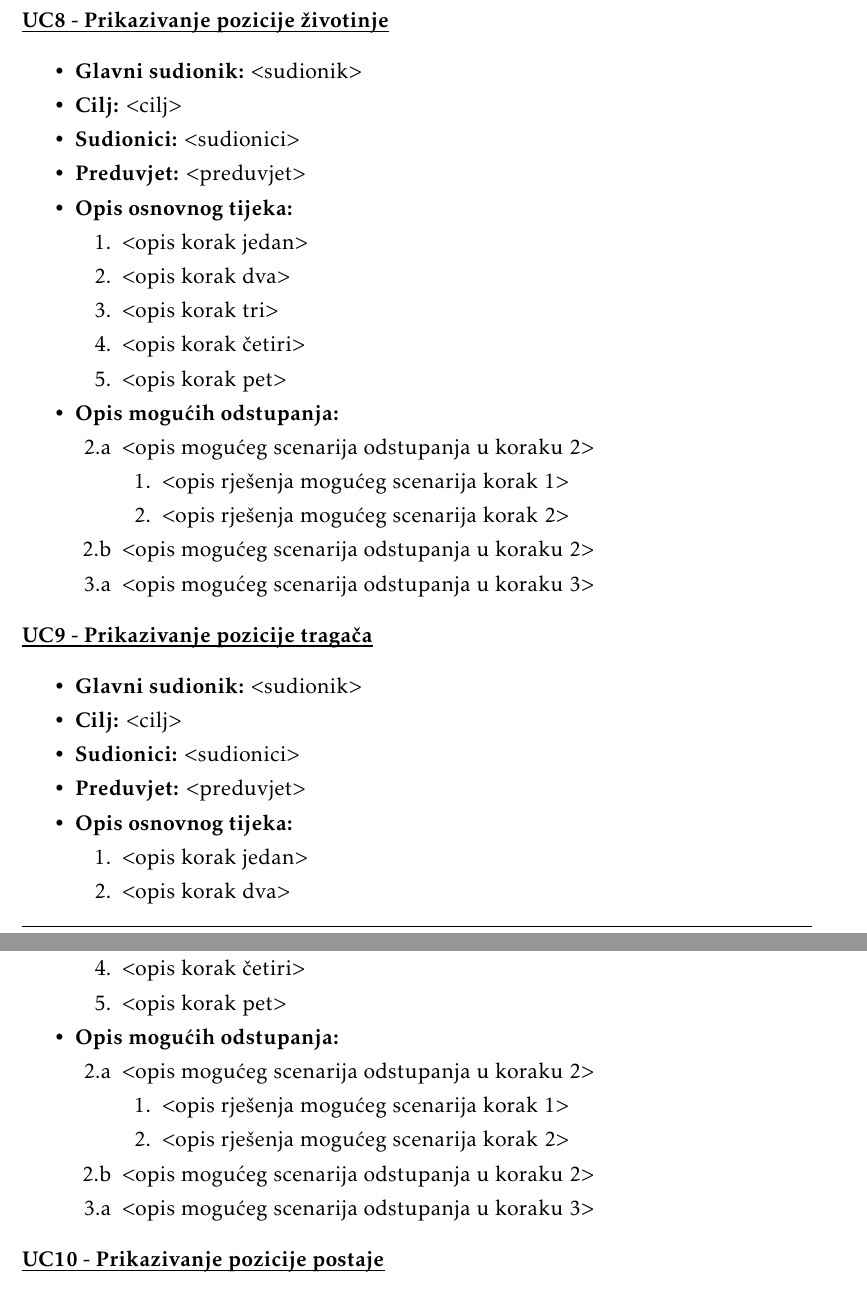
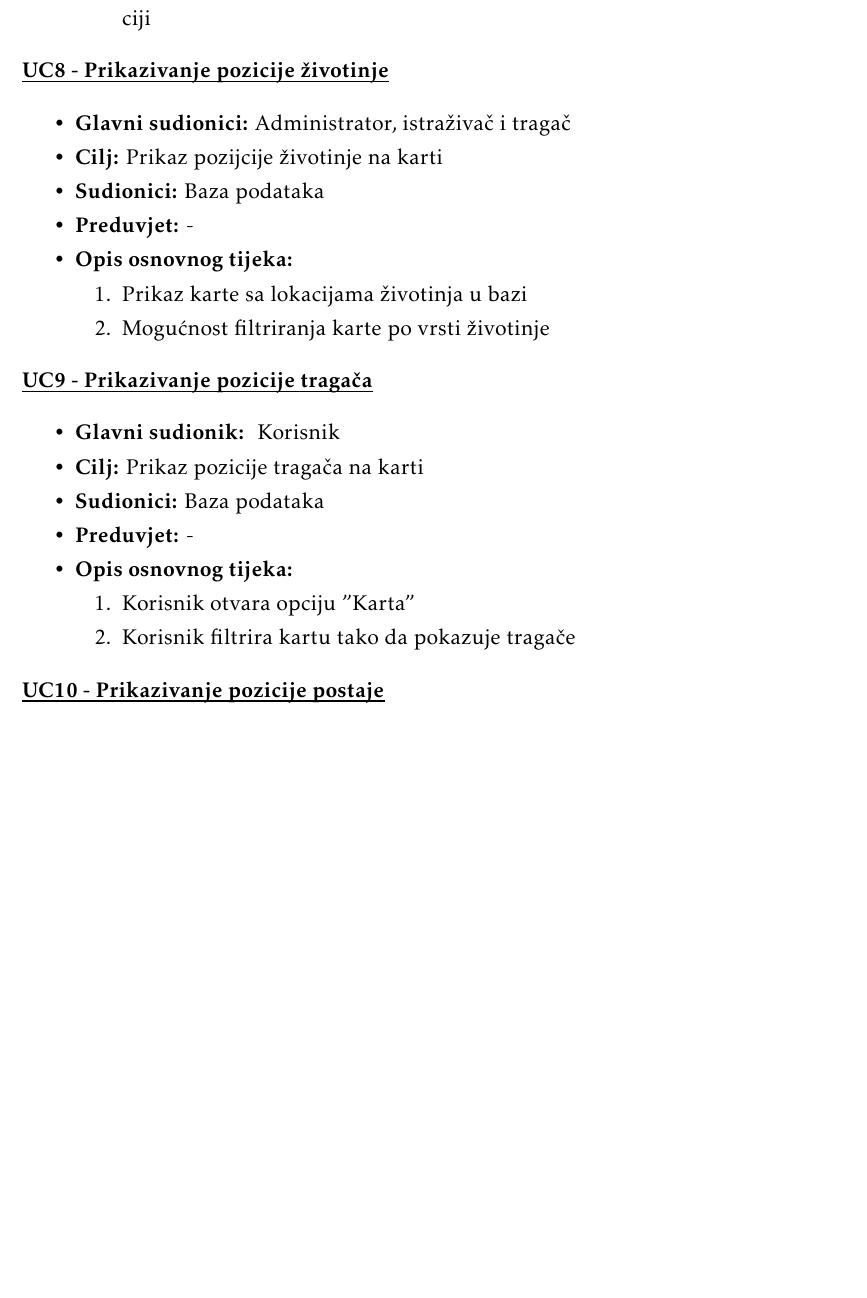
Before and after one commit to Emilcek/Pokret-nesvrstanih, a LaTeX document (Dokumentacija/dokumentacija/PROGI_ProjektnaDokumentacija.tex, which reads Dokumentacija/dokumentacija/Specifikacija_programske_potpore.tex): two parts of pages 20 and 21 of 48 before the commit and part of page 20 of 47 after it, the two joined at a grey line, cut so that both start at the same text, the shorter picture padded with empty space. Compiled offline with pdfLaTeX.

Commit message:
oblikovni obrasci 6-9

```diff
--- a/Dokumentacija/dokumentacija/Specifikacija_programske_potpore.tex
+++ b/Dokumentacija/dokumentacija/Specifikacija_programske_potpore.tex
@@ -277,74 +267,38 @@
-						\end{packed_item}
 					\end{packed_item}
 
 					\noindent \underbar{\textbf{UC8 - Prikazivanje pozicije životinje}}
 					\begin{packed_item}
 
-						\item \textbf{Glavni sudionik: }$<$sudionik$>$
-						\item  \textbf{Cilj:} $<$cilj$>$
-						\item  \textbf{Sudionici:} $<$sudionici$>$
-						\item  \textbf{Preduvjet:} $<$preduvjet$>$
+						\item \textbf{Glavni sudionici: }Administrator, istraživač i tragač
+						\item  \textbf{Cilj:} Prikaz pozijcije životinje na karti
+						\item  \textbf{Sudionici:} Baza podataka
+						\item  \textbf{Preduvjet:} -
 						\item  \textbf{Opis osnovnog tijeka:}
 
 						\item[] \begin{packed_enum}
 
-							\item $<$opis korak jedan$>$
-							\item $<$opis korak dva$>$
-							\item $<$opis korak tri$>$
-							\item $<$opis korak četiri$>$
-							\item $<$opis korak pet$>$
+							\item Prikaz karte sa lokacijama životinja u bazi
+							\item Mogućnost filtriranja karte po vrsti životinje
 						\end{packed_enum}
 
-						\item  \textbf{Opis mogućih odstupanja:}
-
-						\item[] \begin{packed_item}
-
-							\item[2.a] $<$opis mogućeg scenarija odstupanja u koraku 2$>$
-							\item[] \begin{packed_enum}
-
-								\item $<$opis rješenja mogućeg scenarija korak 1$>$
-								\item $<$opis rješenja mogućeg scenarija korak 2$>$
-
-							\end{packed_enum}
-							\item[2.b] $<$opis mogućeg scenarija odstupanja u koraku 2$>$
-							\item[3.a] $<$opis mogućeg scenarija odstupanja  u koraku 3$>$
-
-						\end{packed_item}
 					\end{packed_item}
 
 					\noindent \underbar{\textbf{UC9 - Prikazivanje pozicije tragača}}
 					\begin{packed_item}
 
-						\item \textbf{Glavni sudionik: }$<$sudionik$>$
-						\item  \textbf{Cilj:} $<$cilj$>$
-						\item  \textbf{Sudionici:} $<$sudionici$>$
-						\item  \textbf{Preduvjet:} $<$preduvjet$>$
+						\item \textbf{Glavni sudionik: } Korisnik
+						\item  \textbf{Cilj:} Prikaz pozicije tragača na karti
+						\item  \textbf{Sudionici:} Baza podataka
+						\item  \textbf{Preduvjet:} -
 						\item  \textbf{Opis osnovnog tijeka:}
 
 						\item[] \begin{packed_enum}
 
-							\item $<$opis korak jedan$>$
-							\item $<$opis korak dva$>$
-							\item $<$opis korak tri$>$
-							\item $<$opis korak četiri$>$
-							\item $<$opis korak pet$>$
+							\item Korisnik otvara opciju "Karta"
+							\item Korisnik filtrira kartu tako da pokazuje tragače
+
 						\end{packed_enum}
 
-						\item  \textbf{Opis mogućih odstupanja:}
-
-						\item[] \begin{packed_item}
-
-							\item[2.a] $<$opis mogućeg scenarija odstupanja u koraku 2$>$
-							\item[] \begin{packed_enum}
-
-								\item $<$opis rješenja mogućeg scenarija korak 1$>$
-								\item $<$opis rješenja mogućeg scenarija korak 2$>$
-
-							\end{packed_enum}
-							\item[2.b] $<$opis mogućeg scenarija odstupanja u koraku 2$>$
-							\item[3.a] $<$opis mogućeg scenarija odstupanja  u koraku 3$>$
-
-						\end{packed_item}
 					\end{packed_item}
 
 					\noindent \underbar{\textbf{UC10 - Prikazivanje pozicije postaje}}
```
Also changed, not shown: Dokumentacija/dokumentacija/Specifikacija_programske_potpore.tex (64 more changed lines).
